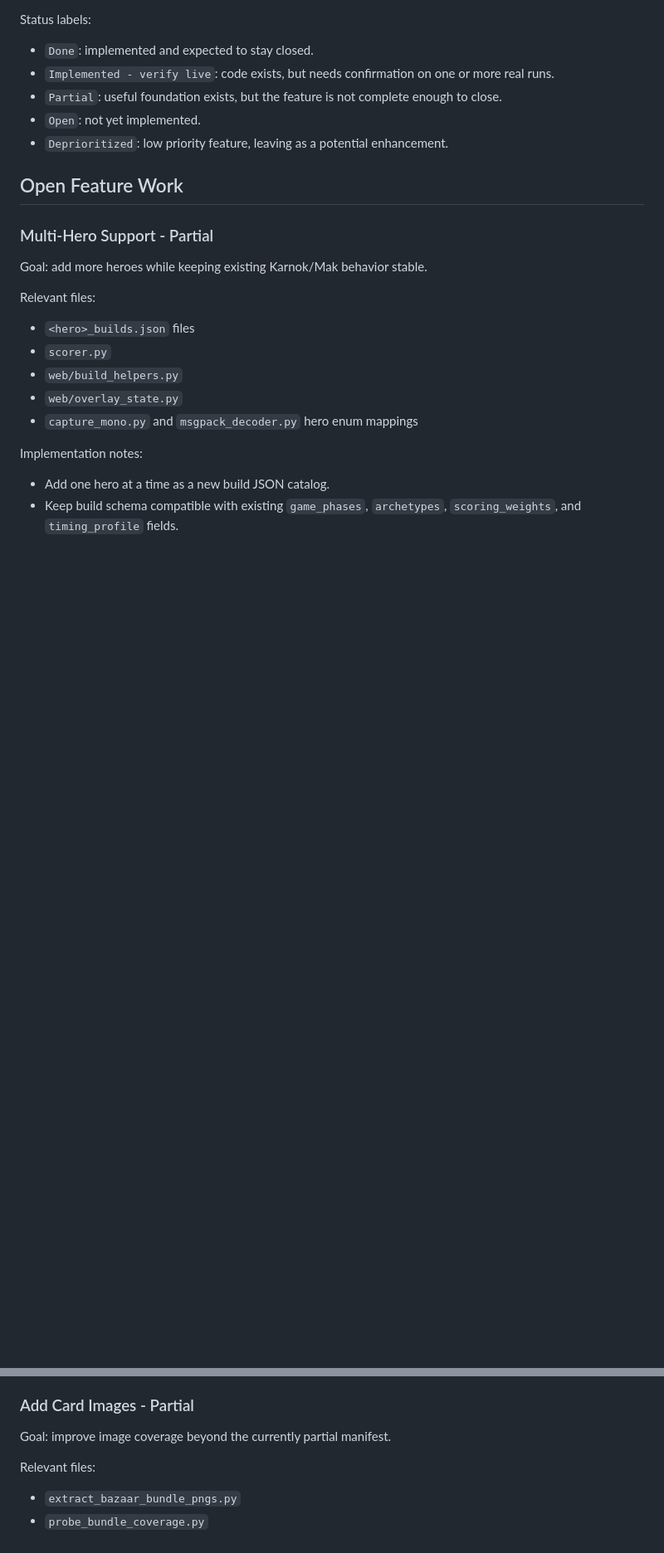
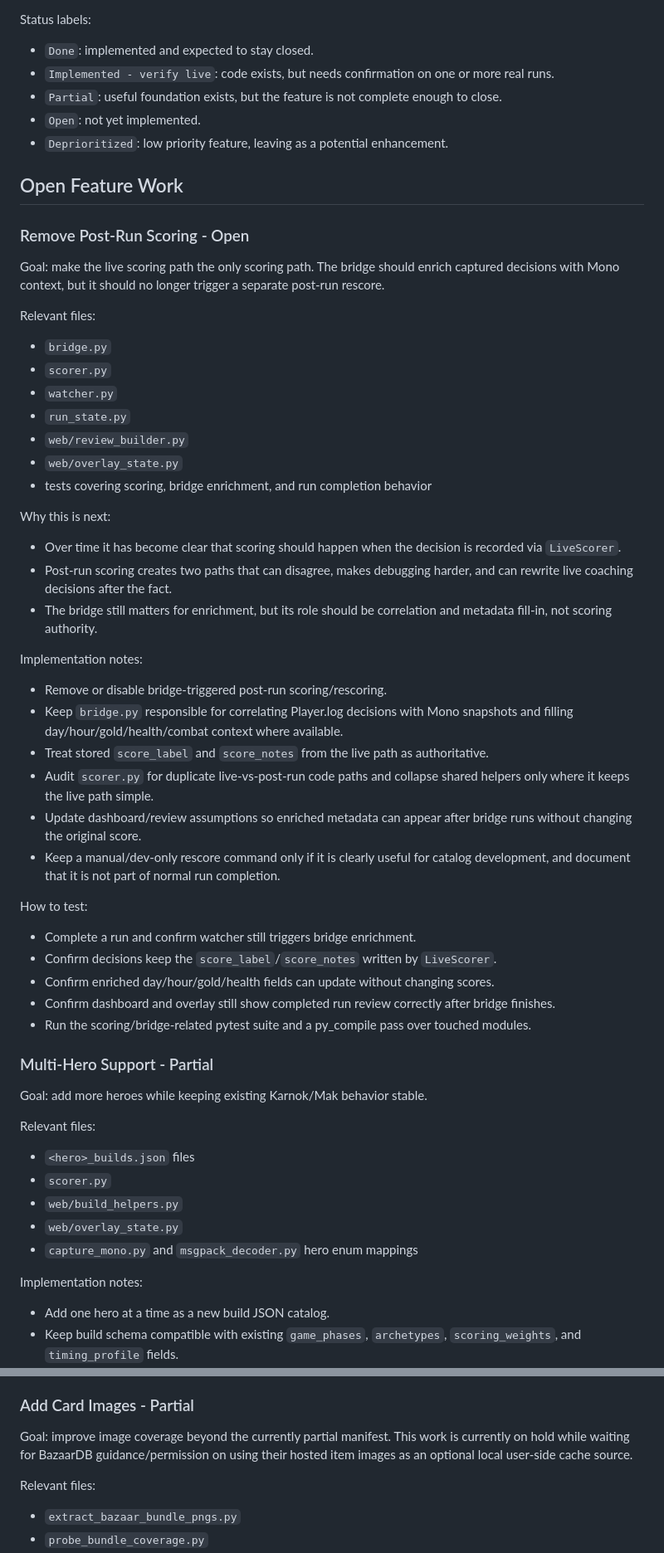
Before and after one commit to hearn1/bazaar_tracker, a Markdown page: ROADMAP.md, 2 parts joined by grey strips. Shown at 83% size. Rendered like a GitHub page; blank space fills up the shorter version.

```diff
--- a/ROADMAP.md
+++ b/ROADMAP.md
@@ -10,6 +10,39 @@ Status labels:
 - `Deprioritized`: low priority feature, leaving as a potential enhancement.
 
 ## Open Feature Work
+
+### Remove Post-Run Scoring - Open
+
+Goal: make the live scoring path the only scoring path. The bridge should enrich captured decisions with Mono context, but it should no longer trigger a separate post-run rescore.
+
+Relevant files:
+- `bridge.py`
+- `scorer.py`
+- `watcher.py`
+- `run_state.py`
+- `web/review_builder.py`
+- `web/overlay_state.py`
+- tests covering scoring, bridge enrichment, and run completion behavior
+
+Why this is next:
+- Over time it has become clear that scoring should happen when the decision is recorded via `LiveScorer`.
+- Post-run scoring creates two paths that can disagree, makes debugging harder, and can rewrite live coaching decisions after the fact.
+- The bridge still matters for enrichment, but its role should be correlation and metadata fill-in, not scoring authority.
+
+Implementation notes:
+- Remove or disable bridge-triggered post-run scoring/rescoring.
+- Keep `bridge.py` responsible for correlating Player.log decisions with Mono snapshots and filling day/hour/gold/health/combat context where available.
+- Treat stored `score_label` and `score_notes` from the live path as authoritative.
+- Audit `scorer.py` for duplicate live-vs-post-run code paths and collapse shared helpers only where it keeps the live path simple.
+- Update dashboard/review assumptions so enriched metadata can appear after bridge runs without changing the original score.
+- Keep a manual/dev-only rescore command only if it is clearly useful for catalog development, and document that it is not part of normal run completion.
+
+How to test:
+- Complete a run and confirm watcher still triggers bridge enrichment.
+- Confirm decisions keep the `score_label`/`score_notes` written by `LiveScorer`.
+- Confirm enriched day/hour/gold/health fields can update without changing scores.
+- Confirm dashboard and overlay still show completed run review correctly after bridge finishes.
+- Run the scoring/bridge-related pytest suite and a py_compile pass over touched modules.
 
 ### Multi-Hero Support - Partial
 
@@ -58,7 +91,7 @@ How to test:
 
 ### Add Card Images - Partial
 
-Goal: improve image coverage beyond the currently partial manifest.
+Goal: improve image coverage beyond the currently partial manifest. This work is currently on hold while waiting for BazaarDB guidance/permission on using their hosted item images as an optional local user-side cache source.
 
 Relevant files:
 - `extract_bazaar_bundle_pngs.py`
```
Also changed, not shown: other parts of ROADMAP.md (+10 -1 lines), CLAUDE.md (+8 -8 lines), README.md (+8 -6 lines).
